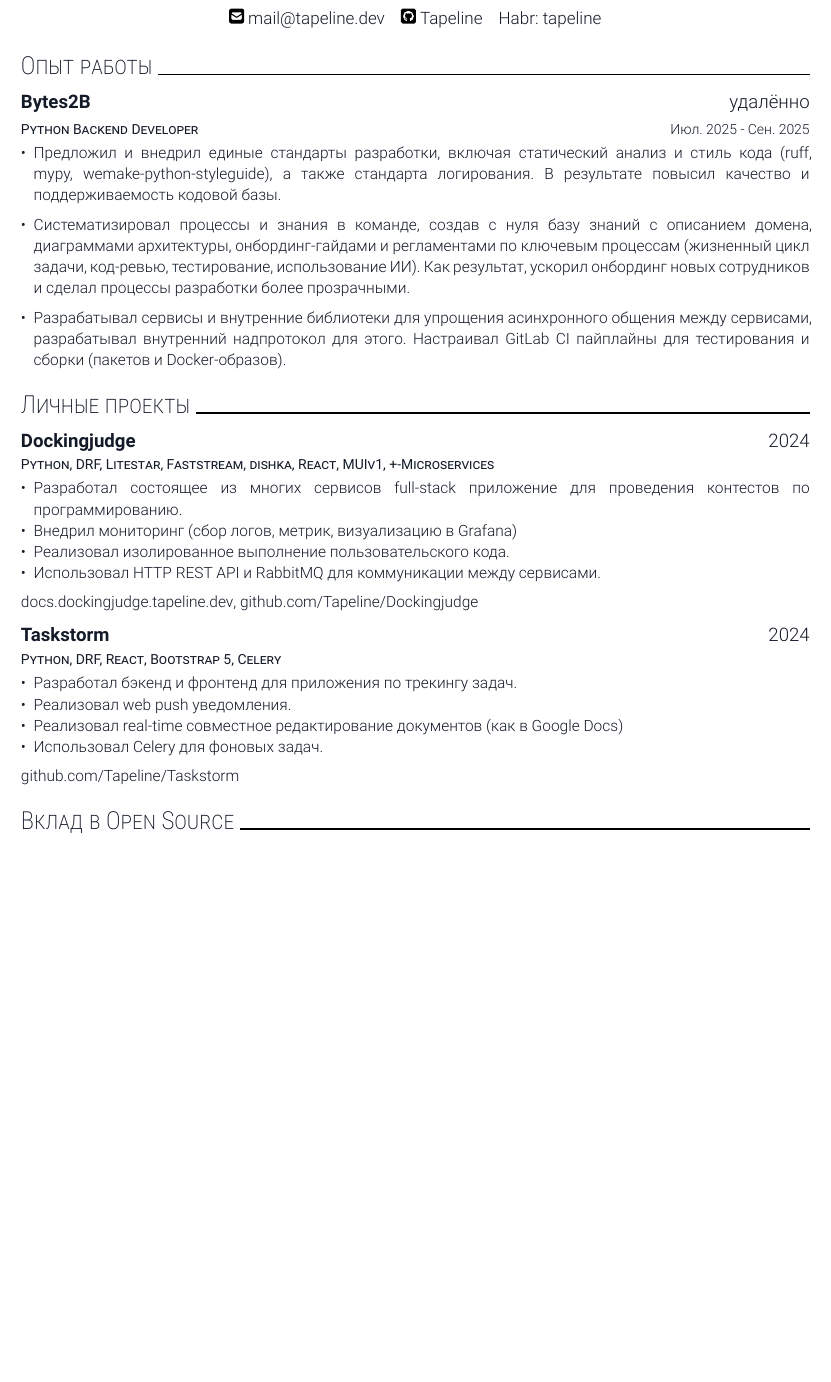
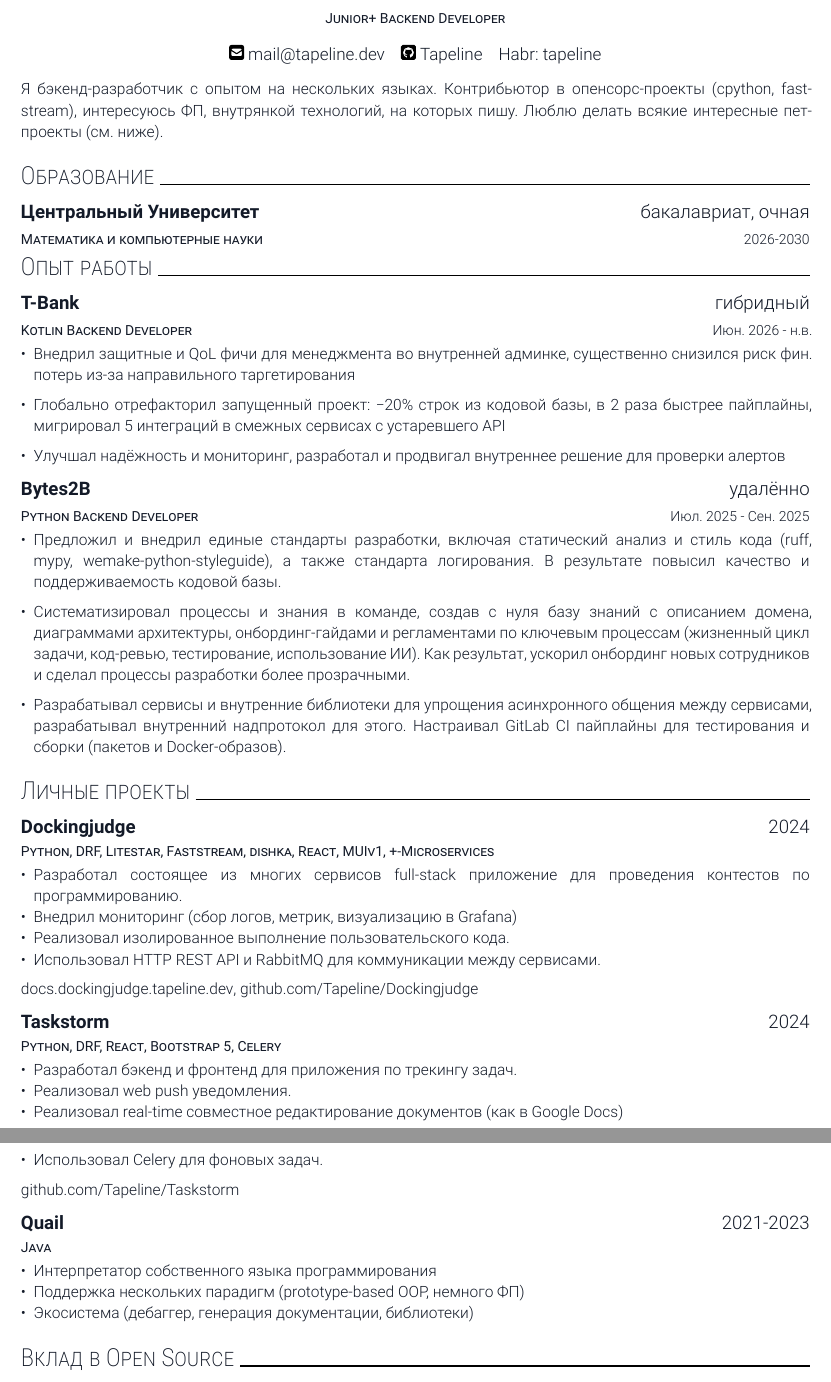
Before and after one commit to Tapeline/curriculum-vitae, a Typst document (cv_ru.typ): part of page 1 of 2 before the commit and two parts of pages 1 and 2 of 2 after it, the two joined at a grey line, cut at the place of the change, the shorter picture padded with empty space. Compiled offline with Typst 0.15.

Commit message:
Update cv_ru.typ

```diff
--- a/cv_ru.typ
+++ b/cv_ru.typ
@@ -8,12 +8,40 @@
   author: (
     firstname: "Илья",
     lastname: "Солин",
-    positions: ()
+    positions: ("Junior+ Backend Developer",)
   )
 )
 #contacts
 
+#resume_item[
+  Я бэкенд-разработчик с опытом на нескольких языках. Контрибьютор в опенсорс-проекты (cpython, faststream), интересуюсь ФП, внутрянкой технологий, на которых пишу. Люблю делать всякие интересные пет-проекты (см. ниже).
+]
+
+#resume_section("Образование")
+
+#work_experience_item_header(
+  "Центральный Университет",
+  "бакалавриат, очная",
+  "Математика и компьютерные науки",
+  "2026-2030"
+)
+
 #resume_section("Опыт работы")
+
+#work_experience_item_header(
+  "T-Bank",
+  "гибридный",
+  "Kotlin Backend Developer",
+  "Июн. 2026 - н.в."
+)
+
+#resume_item[
+  - Внедрил защитные и QoL фичи для менеджмента во внутренней админке, существенно снизился риск фин. потерь из-за направильного таргетирования
+
+  - Глобально отрефакторил запущенный проект: -20% строк из кодовой базы, в 2 раза быстрее пайплайны, мигрировал 5 интеграций в смежных сервисах с устаревшего API
+
+  - Улучшал надёжность и мониторинг, разработал и продвигал внутреннее решение для проверки алертов
+]
 
 #work_experience_item_header(
   "Bytes2B",
@@ -73,6 +101,18 @@
   #link("https://github.com/Tapeline/Taskstorm/")[#"github.com/Tapeline/Taskstorm"]
 ]
 
+#personal_project_item_header(
+  "Quail",
+  "Java",
+  "2021-2023",
+)
+
+#resume_item[
+  - Интерпретатор собственного языка программирования
+  - Поддержка нескольких парадигм (prototype-based OOP, немного ФП)
+  - Экосистема (дебаггер, генерация документации, библиотеки)
+]
+
 #resume_section("Вклад в Open Source")
 
 #resume_item[
```
Also changed, not shown: cv_ru.typ (10 more changed lines).
